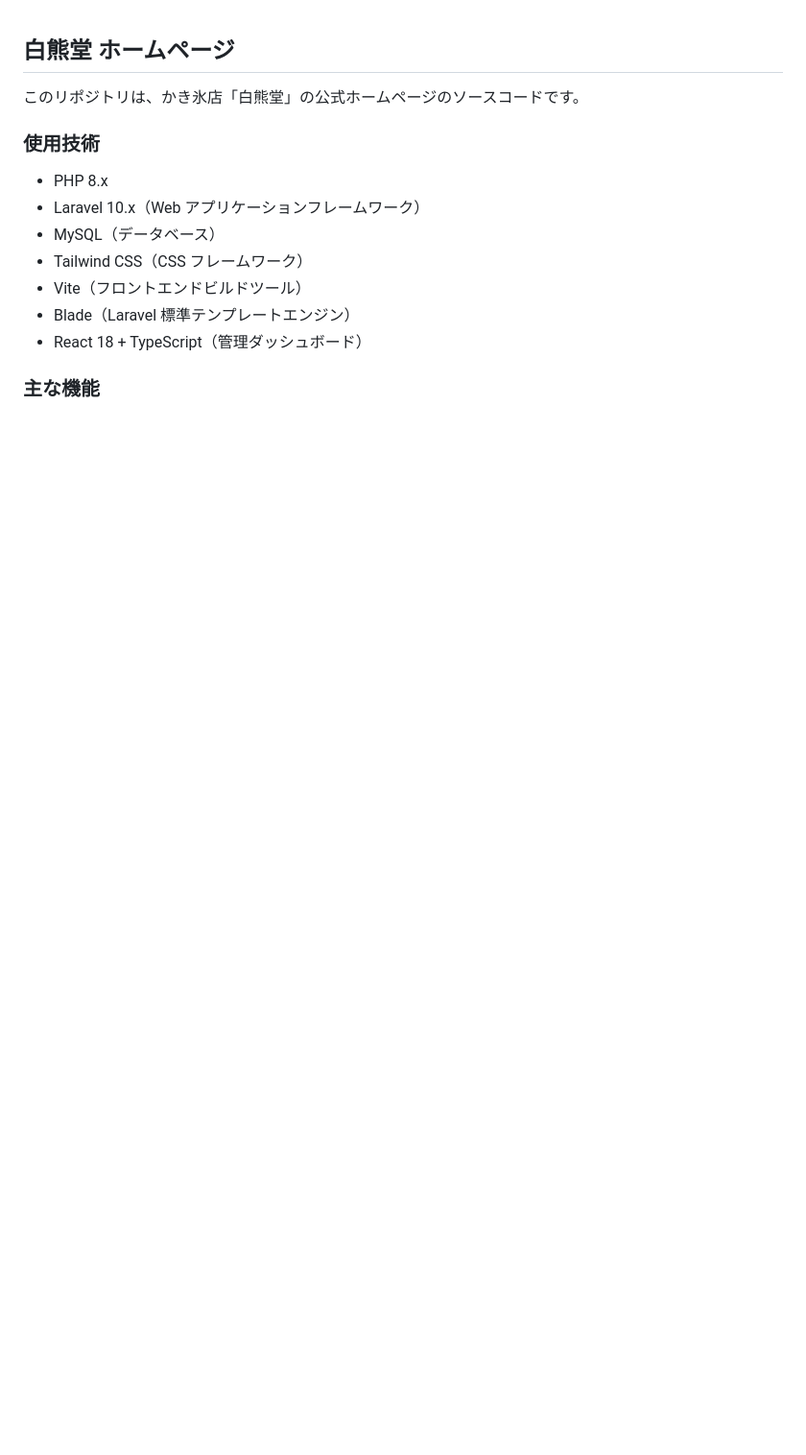
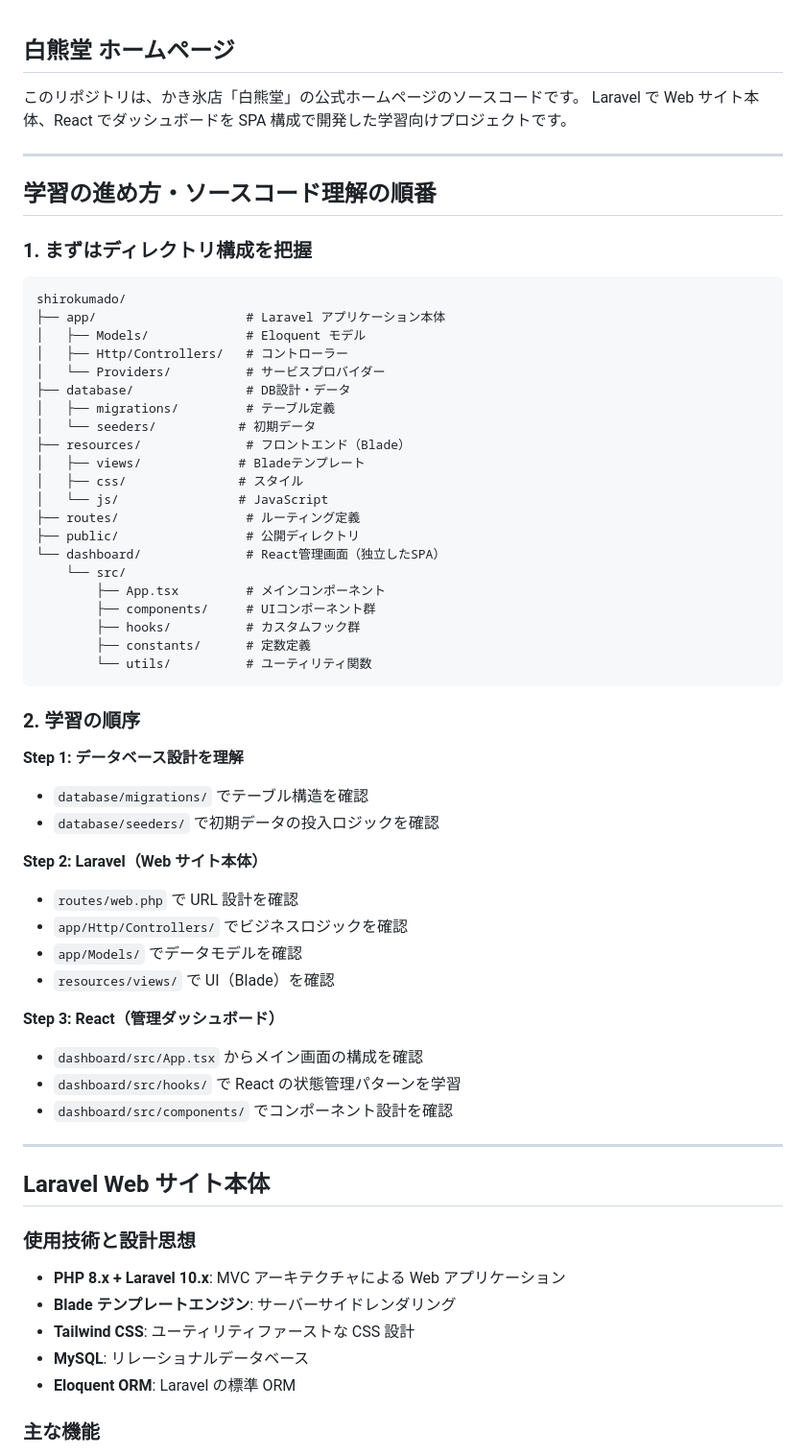
Before and after one commit to smurak1201/shirokumado, a Markdown page: README.md, the part around one of its changes. Shown at 96% size. GitHub-like rendering; blank space fills up the shorter version.

````diff
--- a/README.md
+++ b/README.md
@@ -1,16 +1,69 @@
 ## 白熊堂 ホームページ
 
 このリポジトリは、かき氷店「白熊堂」の公式ホームページのソースコードです。
+Laravel で Web サイト本体、React でダッシュボードを SPA 構成で開発した学習向けプロジェクトです。
 
-### 使用技術
+---
 
--   PHP 8.x
--   Laravel 10.x（Web アプリケーションフレームワーク）
--   MySQL（データベース）
--   Tailwind CSS（CSS フレームワーク）
--   Vite（フロントエンドビルドツール）
--   Blade（Laravel 標準テンプレートエンジン）
--   React 18 + TypeScript（管理ダッシュボード）
+## 学習の進め方・ソースコード理解の順番
+
+### 1. まずはディレクトリ構成を把握
+
+```
+shirokumado/
+├── app/                    # Laravel アプリケーション本体
+│   ├── Models/             # Eloquent モデル
+│   ├── Http/Controllers/   # コントローラー
+│   └── Providers/          # サービスプロバイダー
+├── database/               # DB設計・データ
+│   ├── migrations/         # テーブル定義
+│   └── seeders/           # 初期データ
+├── resources/              # フロントエンド（Blade）
+│   ├── views/             # Bladeテンプレート
+│   ├── css/               # スタイル
+│   └── js/                # JavaScript
+├── routes/                 # ルーティング定義
+├── public/                 # 公開ディレクトリ
+└── dashboard/              # React管理画面（独立したSPA）
+    └── src/
+        ├── App.tsx         # メインコンポーネント
+        ├── components/     # UIコンポーネント群
+        ├── hooks/          # カスタムフック群
+        ├── constants/      # 定数定義
+        └── utils/          # ユーティリティ関数
+```
+
+### 2. 学習の順序
+
+**Step 1: データベース設計を理解**
+
+-   `database/migrations/` でテーブル構造を確認
+-   `database/seeders/` で初期データの投入ロジックを確認
+
+**Step 2: Laravel（Web サイト本体）**
+
+-   `routes/web.php` で URL 設計を確認
+-   `app/Http/Controllers/` でビジネスロジックを確認
+-   `app/Models/` でデータモデルを確認
+-   `resources/views/` で UI（Blade）を確認
+
+**Step 3: React（管理ダッシュボード）**
+
+-   `dashboard/src/App.tsx` からメイン画面の構成を確認
+-   `dashboard/src/hooks/` で React の状態管理パターンを学習
+-   `dashboard/src/components/` でコンポーネント設計を確認
+
+---
+
+## Laravel Web サイト本体
+
+### 使用技術と設計思想
+
+-   **PHP 8.x + Laravel 10.x**: MVC アーキテクチャによる Web アプリケーション
+-   **Blade テンプレートエンジン**: サーバーサイドレンダリング
+-   **Tailwind CSS**: ユーティリティファーストな CSS 設計
+-   **MySQL**: リレーショナルデータベース
+-   **Eloquent ORM**: Laravel の標準 ORM
 
 ### 主な機能
 
````
Also changed, not shown: other parts of README.md (+111 -75 lines).
